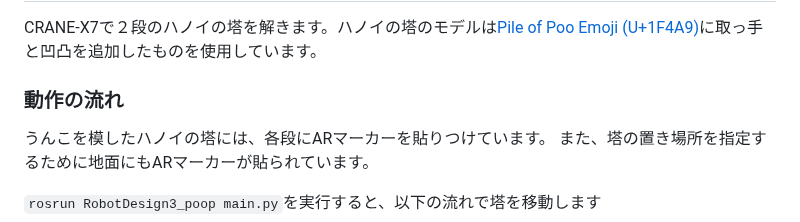
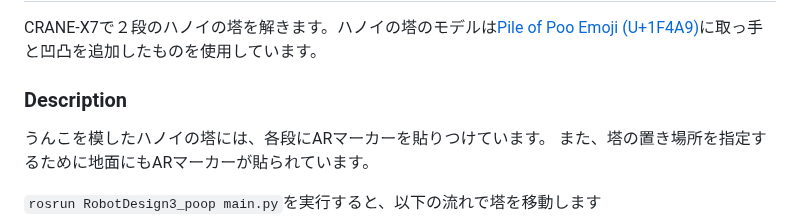
Before and after one commit to hide4096/RobotDesign3_poop, a Markdown page: README.md, the part around the change. Rendered like a GitHub page.

```diff
--- a/README.md
+++ b/README.md
@@ -8,7 +8,7 @@ CRANE-X7でハノイの塔を解くプログラムです。ただし、ハノイ
 
 CRANE-X7で２段のハノイの塔を解きます。ハノイの塔のモデルは[Pile of Poo Emoji (U+1F4A9)](https://www.thingiverse.com/thing:1682665)に取っ手と凹凸を追加したものを使用しています。
 
-### 動作の流れ
+### Description
 うんこを模したハノイの塔には、各段にARマーカーを貼りつけています。
 また、塔の置き場所を指定するために地面にもARマーカーが貼られています。
 
```
